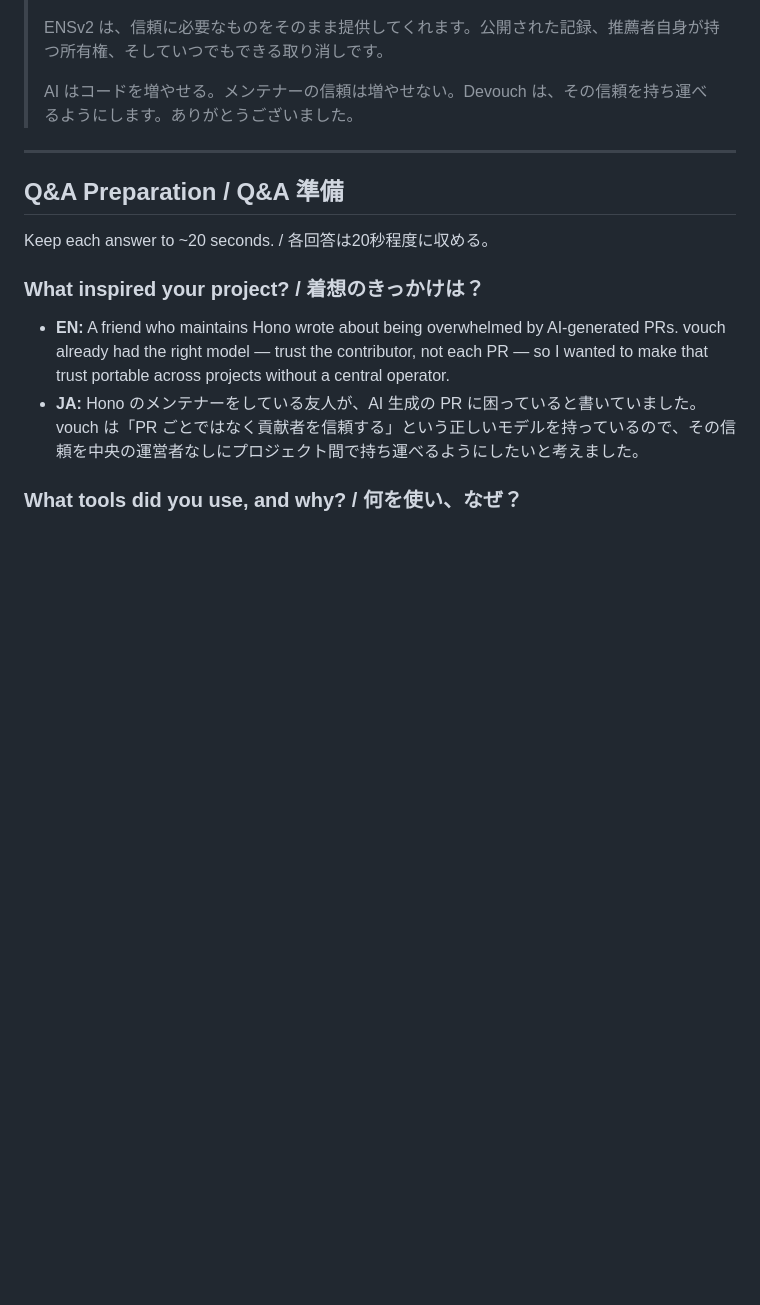
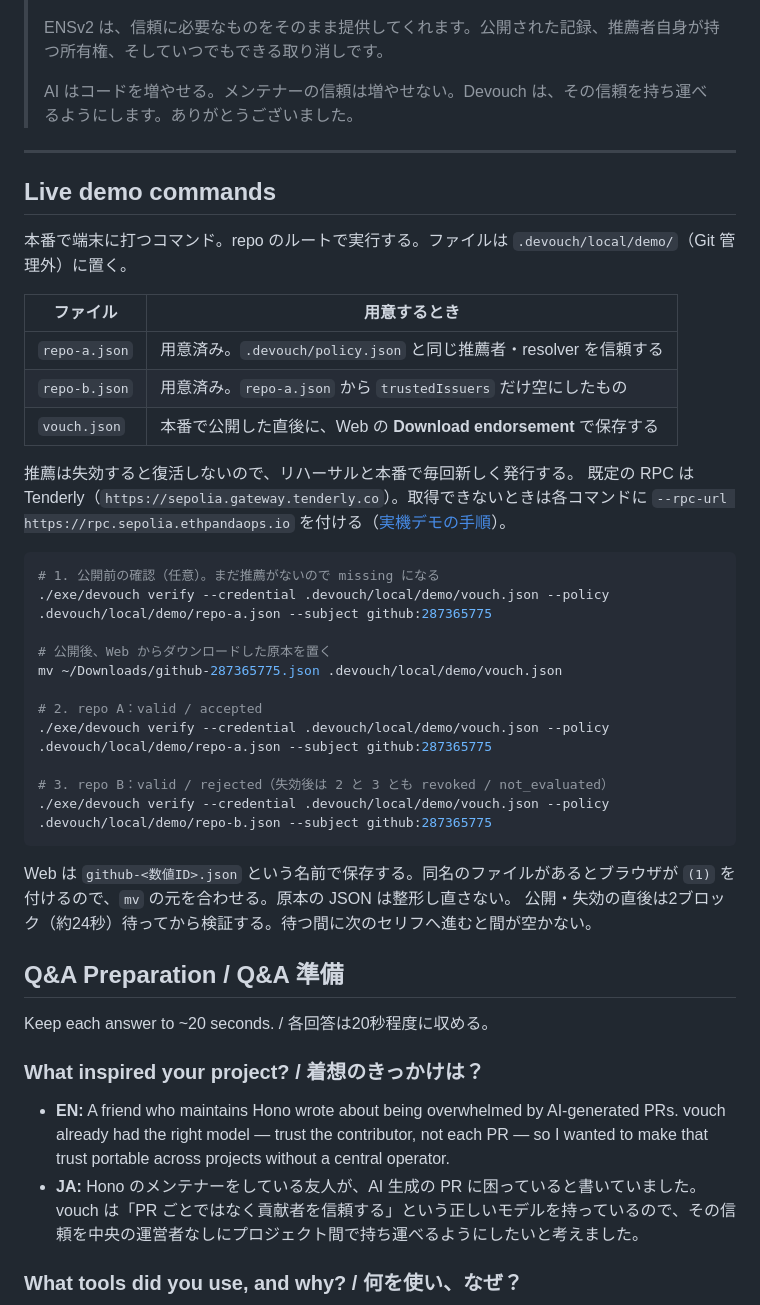
Before and after one commit to geeknees/devouch, a Markdown page: docs/presentation/script.md, the part around one of its changes. Drawn GitHub-style; blank space fills up the shorter version.

Commit message:
docs: add live demo commands to the talk script
List the exact verify commands for repo A and repo B, where the demo
files live under the git-ignored .devouch/local/demo/, and how to place
the endorsement downloaded during the live publish.

Co-Authored-By: Claude Opus 5.5 <noreply@anthropic.com>

````diff
--- a/docs/presentation/script.md
+++ b/docs/presentation/script.md
@@ -166,6 +166,36 @@ Before going on stage, check which steps actually run on Sepolia versus the loca
 > AI はコードを増やせる。メンテナーの信頼は増やせない。Devouch は、その信頼を持ち運べるようにします。ありがとうございました。
 
 ---
+
+## Live demo commands
+
+本番で端末に打つコマンド。repo のルートで実行する。ファイルは `.devouch/local/demo/`（Git 管理外）に置く。
+
+| ファイル | 用意するとき |
+| --- | --- |
+| `repo-a.json` | 用意済み。`.devouch/policy.json` と同じ推薦者・resolver を信頼する |
+| `repo-b.json` | 用意済み。`repo-a.json` から `trustedIssuers` だけ空にしたもの |
+| `vouch.json` | 本番で公開した直後に、Web の **Download endorsement** で保存する |
+
+推薦は失効すると復活しないので、リハーサルと本番で毎回新しく発行する。
+既定の RPC は Tenderly（`https://sepolia.gateway.tenderly.co`）。取得できないときは各コマンドに `--rpc-url https://rpc.sepolia.ethpandaops.io` を付ける（[実機デモの手順](../demo-runbook.md)）。
+
+```sh
+# 1. 公開前の確認（任意）。まだ推薦がないので missing になる
+./exe/devouch verify --credential .devouch/local/demo/vouch.json --policy .devouch/local/demo/repo-a.json --subject github:287365775
+
+# 公開後、Web からダウンロードした原本を置く
+mv ~/Downloads/github-287365775.json .devouch/local/demo/vouch.json
+
+# 2. repo A：valid / accepted
+./exe/devouch verify --credential .devouch/local/demo/vouch.json --policy .devouch/local/demo/repo-a.json --subject github:287365775
+
+# 3. repo B：valid / rejected（失効後は 2 と 3 とも revoked / not_evaluated）
+./exe/devouch verify --credential .devouch/local/demo/vouch.json --policy .devouch/local/demo/repo-b.json --subject github:287365775
+```
+
+Web は `github-<数値ID>.json` という名前で保存する。同名のファイルがあるとブラウザが `(1)` を付けるので、`mv` の元を合わせる。原本の JSON は整形し直さない。
+公開・失効の直後は2ブロック（約24秒）待ってから検証する。待つ間に次のセリフへ進むと間が空かない。
 
 ## Q&A Preparation / Q&A 準備
 
````
Also changed, not shown: other parts of docs/presentation/script.md (+4 -4 lines).
